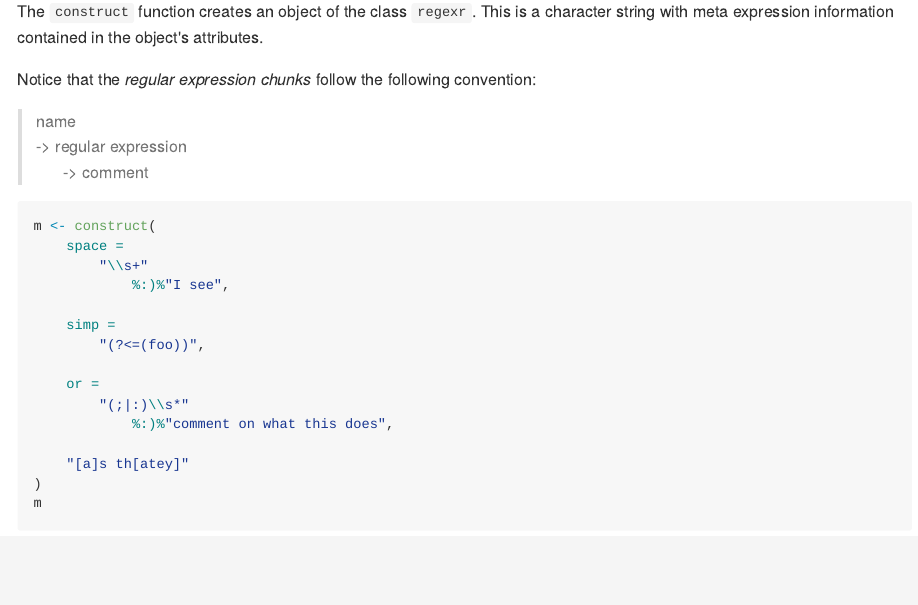
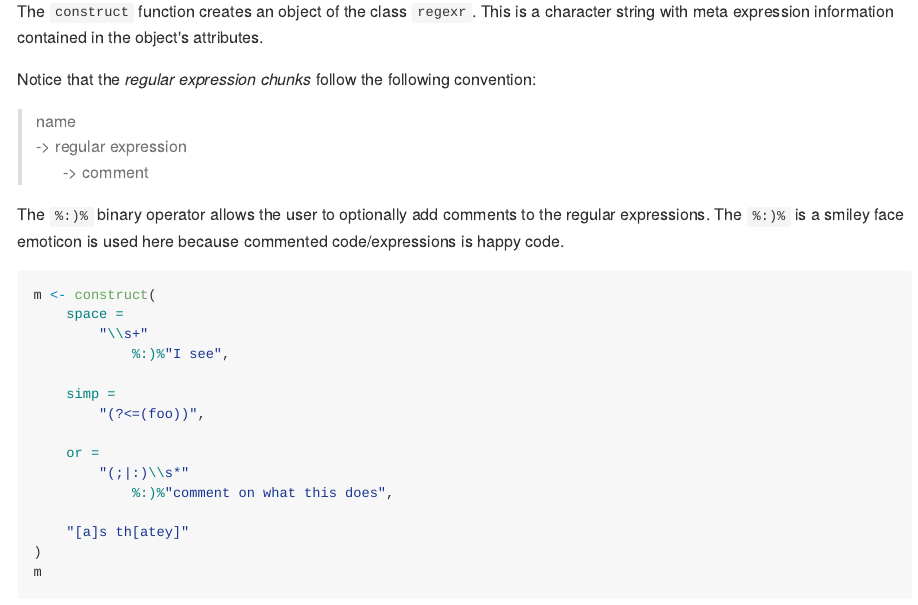
Before and after one commit to trinker/regexr, an R Markdown document (README.Rmd): the page in a window 1100 px wide, from 1210 px down. The pictures show the output file README.md that the author committed with the source, drawn offline in the style of GitHub; badge pictures from the web are left out.

Commit message:
added `%:)%` details

````diff
--- a/README.Rmd
+++ b/README.Rmd
@@ -43,6 +43,9 @@ Notice that the *regular expression chunks* follow the following convention:
 > name
 -> regular expression
 &nbsp;&nbsp;&nbsp;&nbsp;&nbsp;  -> comment
+
+The `%:)%` binary operator allows the user to optionally add comments to the regular expressions.  The `%:)%` is a smiley face emoticon is used here because commented code/expressions is happy code.
+
 
 ```{r}
 m <- construct(
````
Also changed, not shown: README.md.
